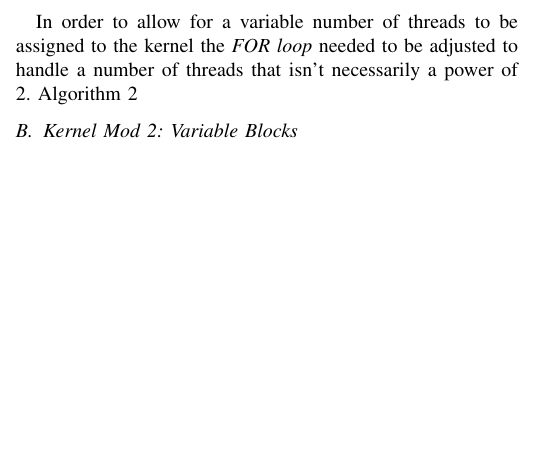
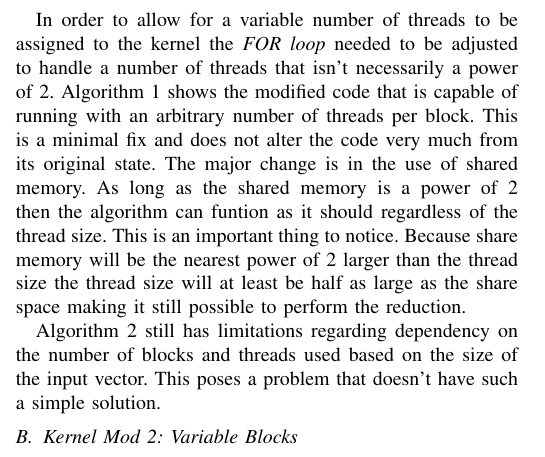
Before and after one commit to lukefrasera/cs791v, a LaTeX paper (pa4/report/FraserLukePa4.tex): part of one column of page 1 of 2, cut so that both start at the same text, the shorter picture padded with empty space. Compiled offline with pdfLaTeX.

Commit message:
changes to report:

```diff
--- a/pa4/report/FraserLukePa4.tex
+++ b/pa4/report/FraserLukePa4.tex
@@ -314,5 +314,7 @@ The original kernel needed to be augmented in order to handle the new constraint
 The original kernel was augmented to achieve the new requirements of the programming assignment. The final implementation featured two new versions of the algorithm. One version that was recalled by the CPU and another that was recalled by itself. Algorithm~\ref{alg:original} shows the original implementation of the vector addition. Algorithm~\ref{alg:original} implementation was limited mainly by the shared memory size and warp wise reduction step. This is evident in the \emph{FOR loop} where $s$ is bit shifted at each iteration. By doing so half the number of threads are used for addition at each iteration. With this step a single solution for each block is obtained. This produces a resulting sum vector the size of the number of blocks.
 
 \subsection{Kernel Mod 1: Variable Threads}
-In order to allow for a variable number of threads to be assigned to the kernel the \emph{FOR loop} needed to be adjusted to handle a number of threads that isn't necessarily a power of 2. Algorithm~\ref{alg:original}
+In order to allow for a variable number of threads to be assigned to the kernel the \emph{FOR loop} needed to be adjusted to handle a number of threads that isn't necessarily a power of 2. Algorithm~\ref{alg:original} shows the modified code that is capable of running with an arbitrary number of threads per block. This is a minimal fix and does not alter the code very much from its original state. The major change is in the use of shared memory. As long as the shared memory is a power of 2 then the algorithm can funtion as it should regardless of the thread size. This is an important thing to notice. Because share memory will be the nearest power of 2 larger than the thread size the thread size will at least be half as large as the share space making it still possible to perform the reduction.
+
+Algorithm~\ref{alg:mod1} still has limitations regarding dependency on the number of blocks and threads used based on the size of the input vector. This poses a problem that doesn't have such a simple solution.
 \subsection{Kernel Mod 2: Variable Blocks}
```
Also changed, not shown: pa4/report/FraserLukePa4.tex (4 more changed lines).
